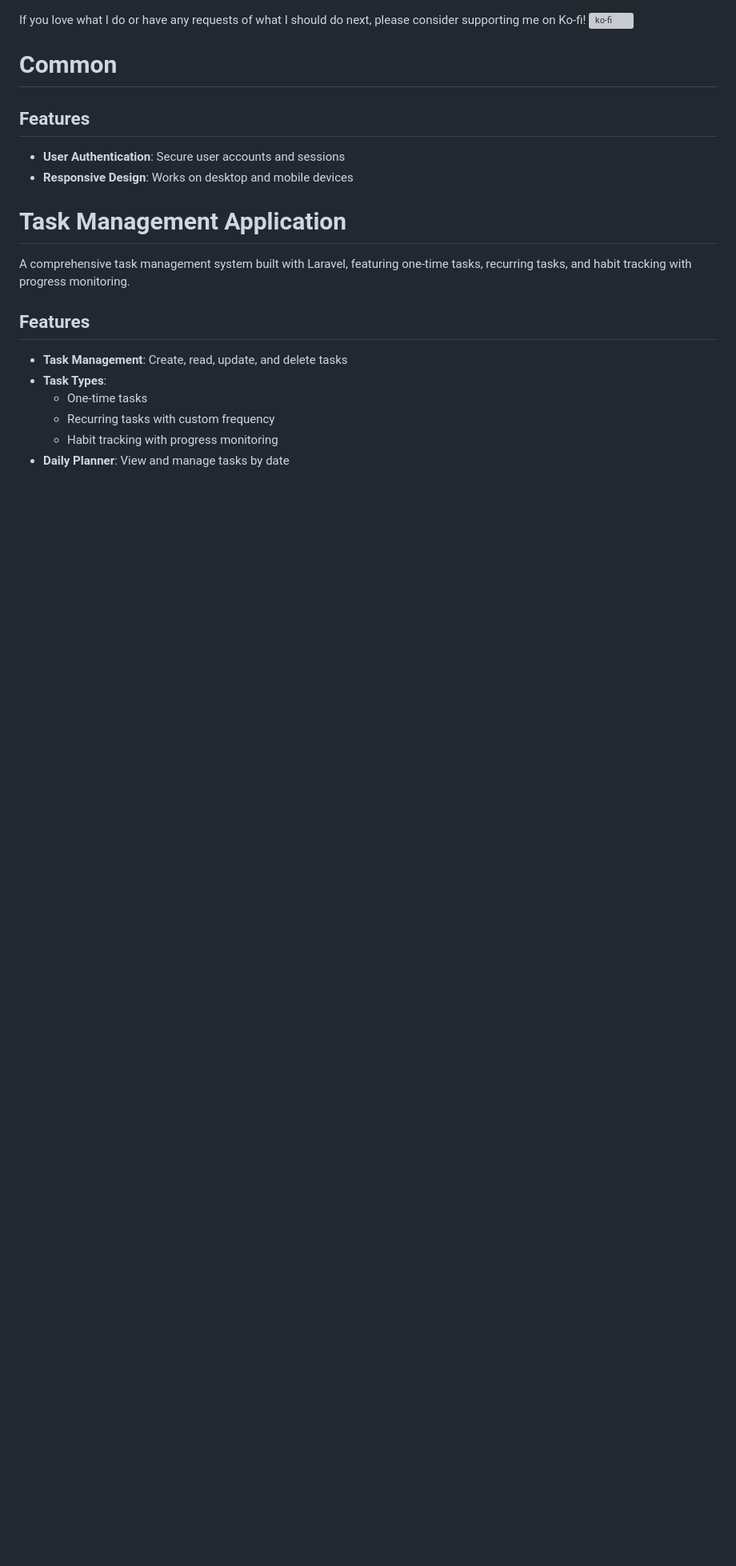
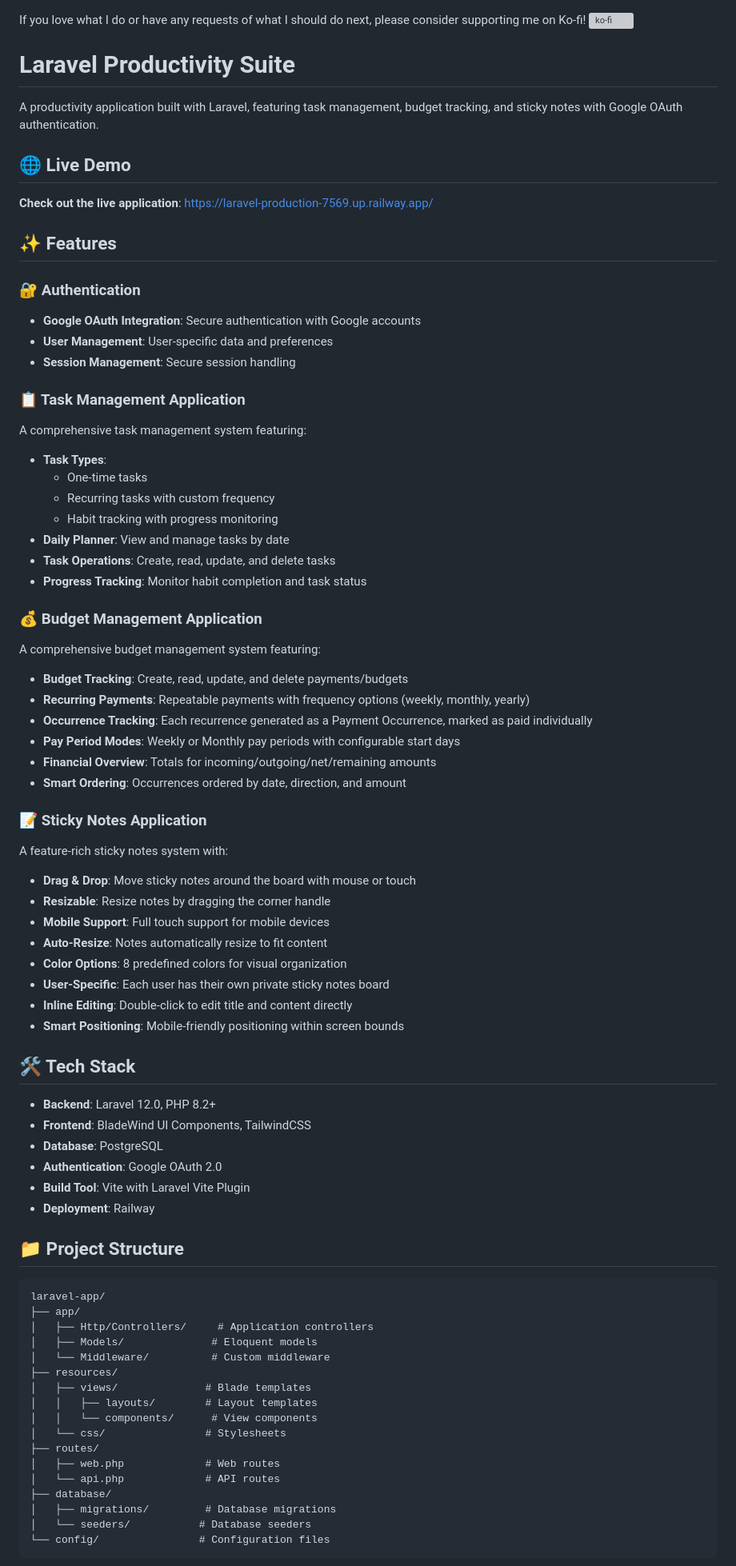
Before and after one commit to emmalouiselane/laravel-app, a Markdown page: README.md, the part around one of its changes. Shown at 80% size. GitHub-like rendering; blank space fills up the shorter version; grey boxes are pictures that could not be loaded.

Commit message:
CHORE: Update to readme

````diff
--- a/README.md
+++ b/README.md
@@ -1,25 +1,80 @@
 If you love what I do or have any requests of what I should do next, please consider supporting me on Ko-fi!
 [![ko-fi](https://ko-fi.com/img/githubbutton_sm.svg)](https://ko-fi.com/H2H11F73H5)
 
-# Common
+# Laravel Productivity Suite
 
-## Features
+A productivity application built with Laravel, featuring task management, budget tracking, and sticky notes with Google OAuth authentication.
 
-- **User Authentication**: Secure user accounts and sessions
-- **Responsive Design**: Works on desktop and mobile devices
+## 🌐 Live Demo
 
+**Check out the live application**: [https://laravel-production-7569.up.railway.app/](https://laravel-production-7569.up.railway.app/)
 
-# Task Management Application
+## ✨ Features
 
-A comprehensive task management system built with Laravel, featuring one-time tasks, recurring tasks, and habit tracking with progress monitoring.
+### 🔐 Authentication
+- **Google OAuth Integration**: Secure authentication with Google accounts
+- **User Management**: User-specific data and preferences
+- **Session Management**: Secure session handling
 
-## Features
-
-- **Task Management**: Create, read, update, and delete tasks
+### 📋 Task Management Application
+A comprehensive task management system featuring:
 - **Task Types**:
   - One-time tasks
   - Recurring tasks with custom frequency
   - Habit tracking with progress monitoring
 - **Daily Planner**: View and manage tasks by date
+- **Task Operations**: Create, read, update, and delete tasks
+- **Progress Tracking**: Monitor habit completion and task status
+
+### 💰 Budget Management Application
+A comprehensive budget management system featuring:
+- **Budget Tracking**: Create, read, update, and delete payments/budgets
+- **Recurring Payments**: Repeatable payments with frequency options (weekly, monthly, yearly)
+- **Occurrence Tracking**: Each recurrence generated as a Payment Occurrence, marked as paid individually
+- **Pay Period Modes**: Weekly or Monthly pay periods with configurable start days
+- **Financial Overview**: Totals for incoming/outgoing/net/remaining amounts
+- **Smart Ordering**: Occurrences ordered by date, direction, and amount
+
+### 📝 Sticky Notes Application
+A feature-rich sticky notes system with:
+- **Drag & Drop**: Move sticky notes around the board with mouse or touch
+- **Resizable**: Resize notes by dragging the corner handle
+- **Mobile Support**: Full touch support for mobile devices
+- **Auto-Resize**: Notes automatically resize to fit content
+- **Color Options**: 8 predefined colors for visual organization
+- **User-Specific**: Each user has their own private sticky notes board
+- **Inline Editing**: Double-click to edit title and content directly
+- **Smart Positioning**: Mobile-friendly positioning within screen bounds
+
+## 🛠 Tech Stack
+
+- **Backend**: Laravel 12.0, PHP 8.2+
+- **Frontend**: BladeWind UI Components, TailwindCSS
+- **Database**: PostgreSQL
+- **Authentication**: Google OAuth 2.0
+- **Build Tool**: Vite with Laravel Vite Plugin
+- **Deployment**: Railway
+
+## 📁 Project Structure
+
+```
+laravel-app/
+├── app/
+│   ├── Http/Controllers/     # Application controllers
+│   ├── Models/              # Eloquent models
+│   └── Middleware/          # Custom middleware
+├── resources/
+│   ├── views/              # Blade templates
+│   │   ├── layouts/        # Layout templates
+│   │   └── components/      # View components
+│   └── css/                # Stylesheets
+├── routes/
+│   ├── web.php             # Web routes
+│   └── api.php             # API routes
+├── database/
+│   ├── migrations/         # Database migrations
+│   └── seeders/           # Database seeders
+└── config/                # Configuration files
+```
 
 
````
Also changed, not shown: other parts of README.md (+74 -100 lines).
